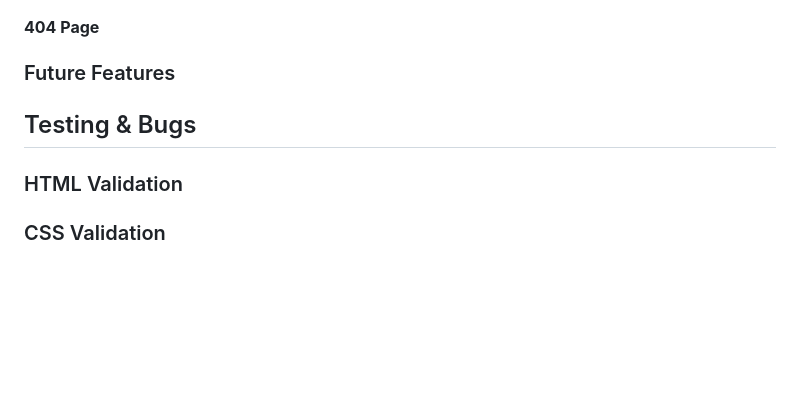
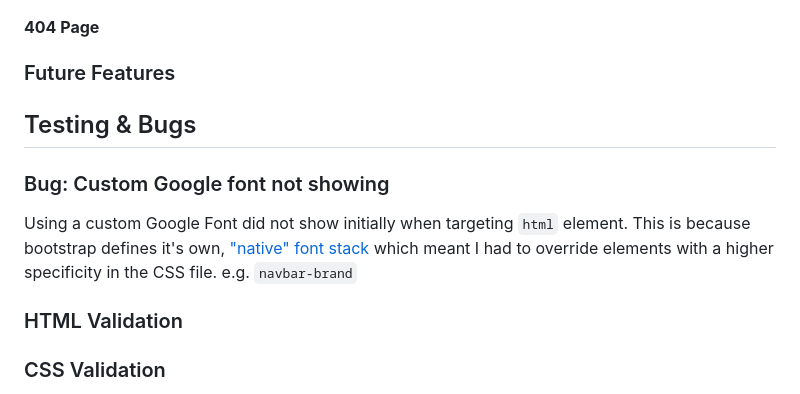
Before and after one commit to Ffionhaf96/Project-Milestone-1, a Markdown page: README.md, the part around the change. Drawn GitHub-style; blank space fills up the shorter version.

Commit message:
docs: Added bug around fonts not being rendered properly

```diff
--- a/README.md
+++ b/README.md
@@ -186,6 +186,10 @@ I wanted to ensure that the webaite was easy to use, responsive, accessible and
 
 ## Testing & Bugs
 
+### Bug: Custom Google font not showing
+
+Using a custom Google Font did not show initially when targeting `html` element. This is because bootstrap defines it's own, ["native" font stack](https://getbootstrap.com/docs/5.3/content/reboot/#native-font-stack) which meant I had to override elements with a higher specificity in the CSS file. e.g. `navbar-brand`
+
 ### HTML Validation
 <!-- Insert info here-->
 
```
